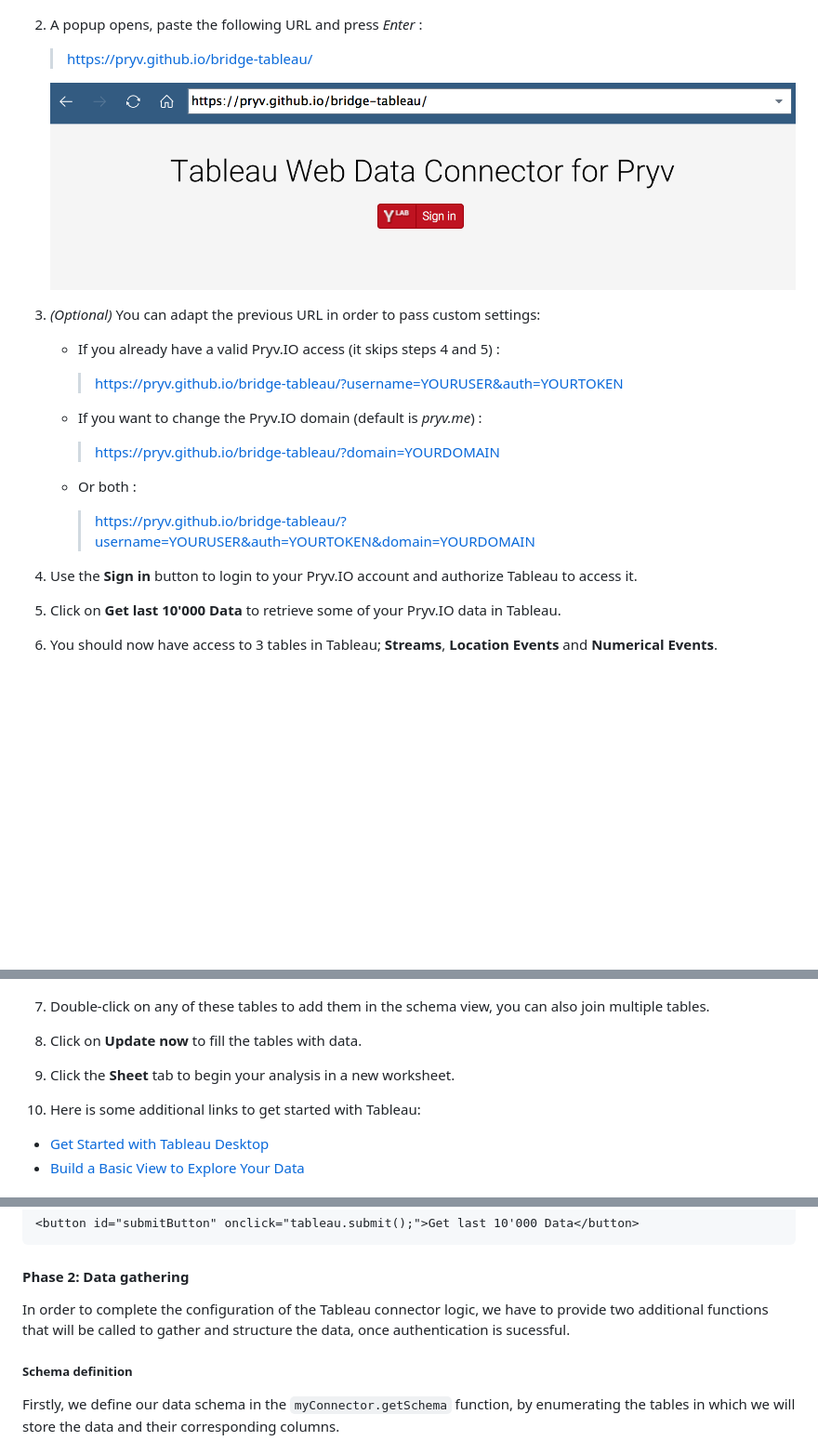
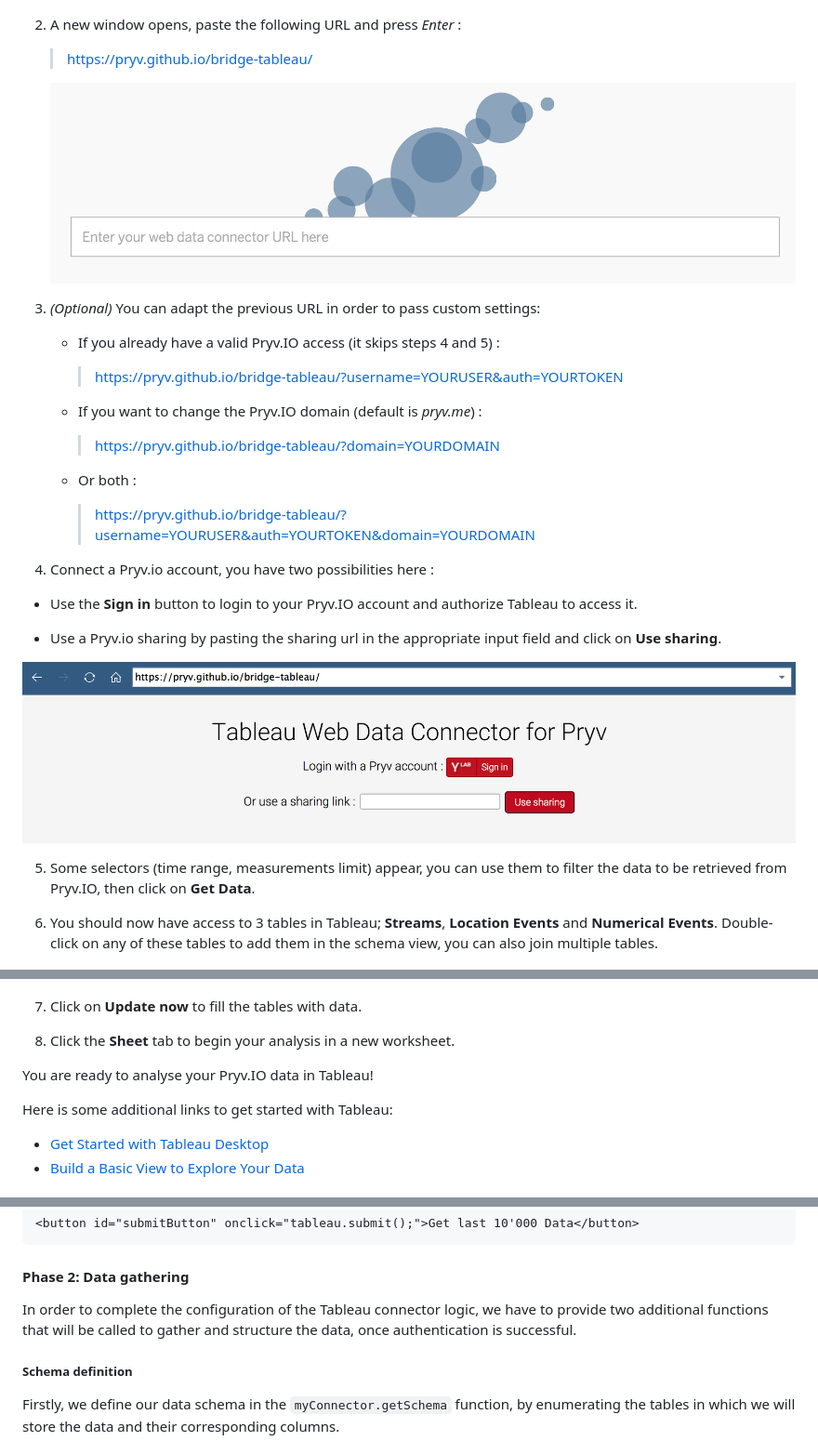
Before and after one commit to pryv/poc-integration-tableau, a Markdown page: README.md, 3 parts joined by grey strips. Shown: that part at 93% size. GitHub-like rendering; pictures changed too: screenshots/connector.png (added), screenshots/login.png; blank space fills up the shorter version.

Commit message:
Update instructions

```diff
--- a/README.md
+++ b/README.md
@@ -12,11 +12,11 @@ _NOTE: Tableau refers either to [Tableau Desktop](https://www.tableau.com/produc
 
    ![Connect](./screenshots/connect.png)
 
-2. A popup opens, paste the following URL and press _Enter_ :
+2. A new window opens, paste the following URL and press _Enter_ :
 
    > https://pryv.github.io/bridge-tableau/
 
-   ![Login](./screenshots/login.png)
+   ![Login](./screenshots/connector.png)
 
 3. _(Optional)_ You can adapt the previous URL in order to pass custom settings:
 
@@ -32,21 +32,27 @@ _NOTE: Tableau refers either to [Tableau Desktop](https://www.tableau.com/produc
 
      > https://pryv.github.io/bridge-tableau/?username=YOURUSER&auth=YOURTOKEN&domain=YOURDOMAIN
 
-4. Use the **Sign in** button to login to your Pryv.IO account and authorize Tableau to access it.
+4. Connect a Pryv.io account, you have two possibilities here :
 
-5. Click on **Get last 10'000 Data** to retrieve some of your Pryv.IO data in Tableau.
+  * Use the **Sign in** button to login to your Pryv.IO account and authorize Tableau to access it.
 
-6. You should now have access to 3 tables in Tableau; **Streams**, **Location Events** and **Numerical Events**.
+  * Use a Pryv.io sharing by pasting the sharing url in the appropriate input field and click on **Use sharing**.
+
+  ![Login](./screenshots/login.png)
+
+5. Some selectors (time range, measurements limit) appear, you can use them to filter the data to be retrieved from Pryv.IO, then click on **Get Data**.
+
+6. You should now have access to 3 tables in Tableau; **Streams**, **Location Events** and **Numerical Events**. Double-click on any of these tables to add them in the schema view, you can also join multiple tables.
 
    ![Full](./screenshots/full.png)
 
-7. Double-click on any of these tables to add them in the schema view, you can also join multiple tables.
+7. Click on **Update now** to fill the tables with data.
 
-8. Click on **Update now** to fill the tables with data.
+8. Click the **Sheet** tab to begin your analysis in a new worksheet.
 
-9. Click the **Sheet** tab to begin your analysis in a new worksheet.
+You are ready to analyse your Pryv.IO data in Tableau!
 
-10. Here is some additional links to get started with Tableau:
+Here is some additional links to get started with Tableau:
 
    * [Get Started with Tableau Desktop](https://onlinehelp.tableau.com/current/guides/get-started-tutorial/en-us/get-started-tutorial-home.html)
    * [Build a Basic View to Explore Your Data](https://onlinehelp.tableau.com/current/pro/desktop/en-us/getstarted_buildmanual_ex1basic.html)
@@ -106,7 +112,7 @@ Once authenticated, we show a submit button (declared in **index.html**) that wi
 
 #### Phase 2: Data gathering
 
-In order to complete the configuration of the Tableau connector logic, we have to provide two additional functions that will be called to gather and structure the data, once authentication is sucessful.
+In order to complete the configuration of the Tableau connector logic, we have to provide two additional functions that will be called to gather and structure the data, once authentication is successful.
 
 ##### Schema definition
 
```
Also changed, not shown: other parts of README.md (+2 -2 lines).
